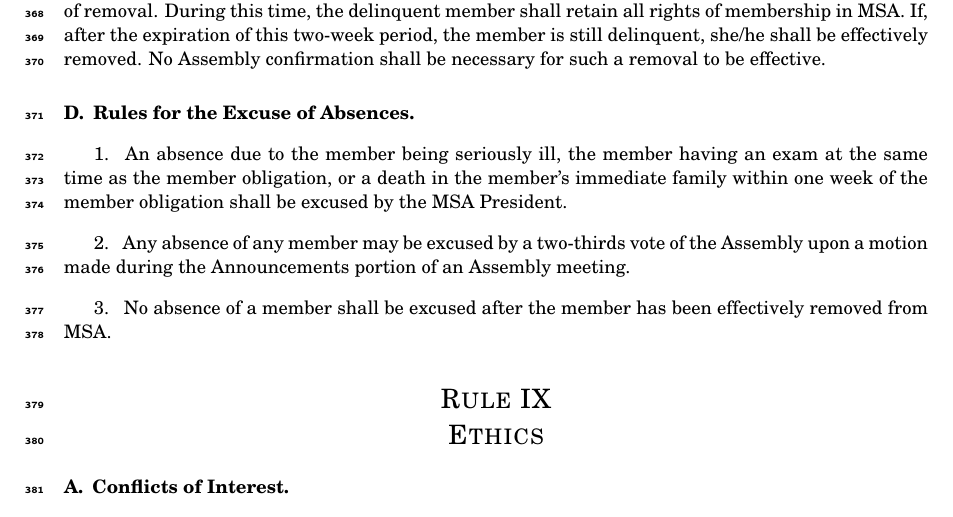
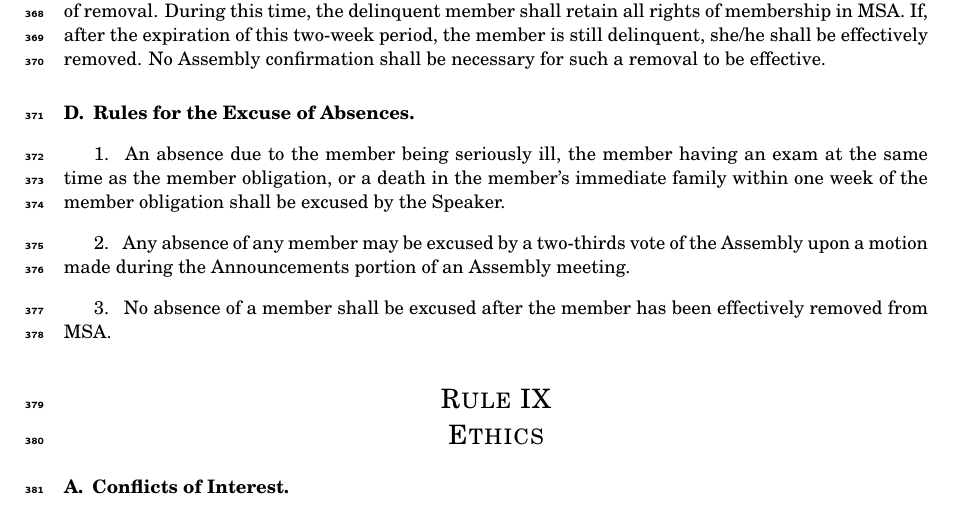
Before and after one commit to eyliu/MSArules, a LaTeX document (rules.tex): part of page 14 of 15, cut so that both start at the same text. The pictures show the PDF file rules.pdf that the author committed with the source.

Commit message:
Moved excusal of absences due to exam or death in family from MSA President to Speaker

```diff
--- a/rules.tex
+++ b/rules.tex
@@ -442,7 +442,7 @@
 
 \section{Rules for the Excuse of Absences.}
 \subsection{}
-An absence due to the member being seriously ill, the member having an exam at the same time as the member obligation, or a death in the member's immediate family within one week of the member obligation shall be excused by the MSA President.
+An absence due to the member being seriously ill, the member having an exam at the same time as the member obligation, or a death in the member's immediate family within one week of the member obligation shall be excused by the Speaker.
 \subsection{}
 Any absence of any member may be excused by a two-thirds vote of the Assembly upon a motion made during the Announcements portion of an Assembly meeting.
 \subsection{}
```
Also changed, not shown: rules.pdf.
